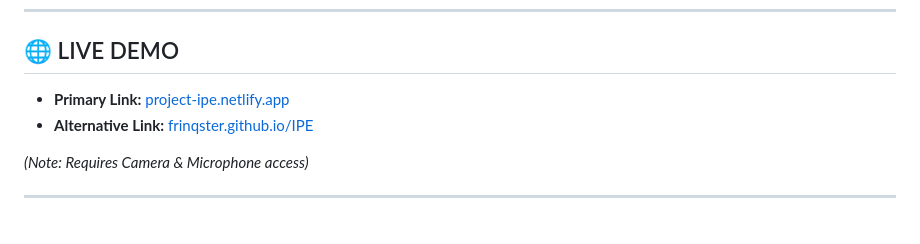
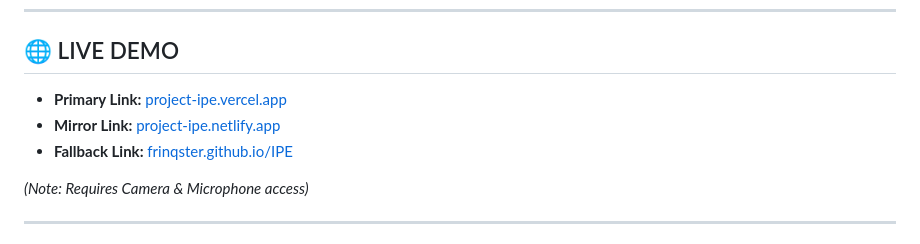
Before and after one commit to frinqster/IPE, a Markdown page: README.md, the part around the change. GitHub-like rendering.

```diff
--- a/README.md
+++ b/README.md
@@ -45,8 +45,9 @@ The system maps physical movements to a digital particle cloud, allowing users t
 
 ## <a id="live-demo"></a>🌐 LIVE DEMO
 
-*   **Primary Link:** [project-ipe.netlify.app](https://project-ipe.netlify.app/)
-*   **Alternative Link:** [frinqster.github.io/IPE](https://frinqster.github.io/IPE)
+*   **Primary Link:** [project-ipe.vercel.app](https://project-ipe.vercel.app)
+*   **Mirror Link:** [project-ipe.netlify.app](https://project-ipe.netlify.app/)
+*   **Fallback Link:** [frinqster.github.io/IPE](https://frinqster.github.io/IPE)
 
 *(Note: Requires Camera & Microphone access)*
 
```
